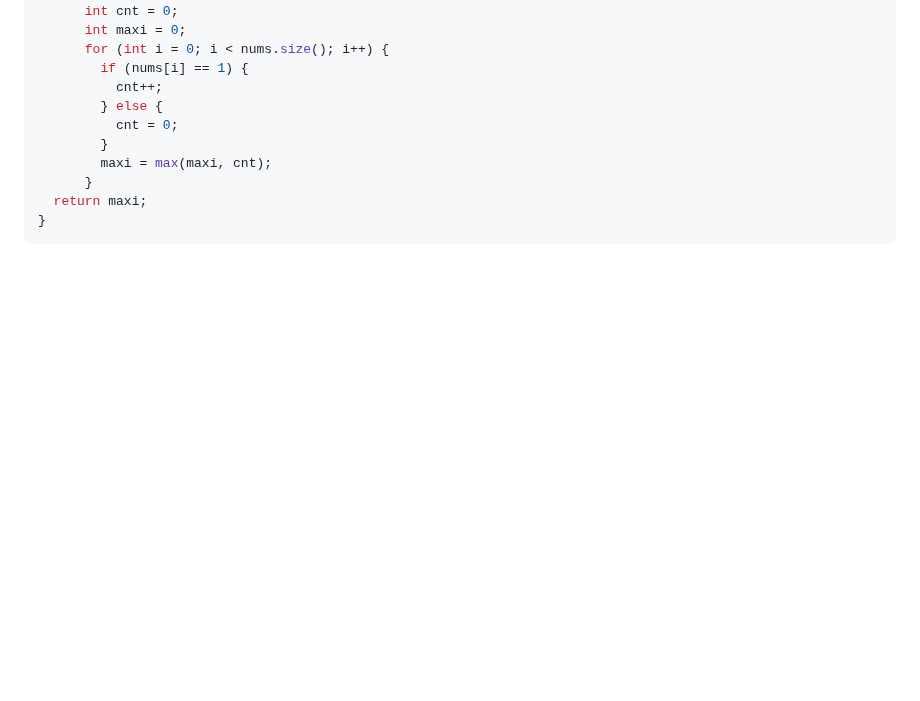
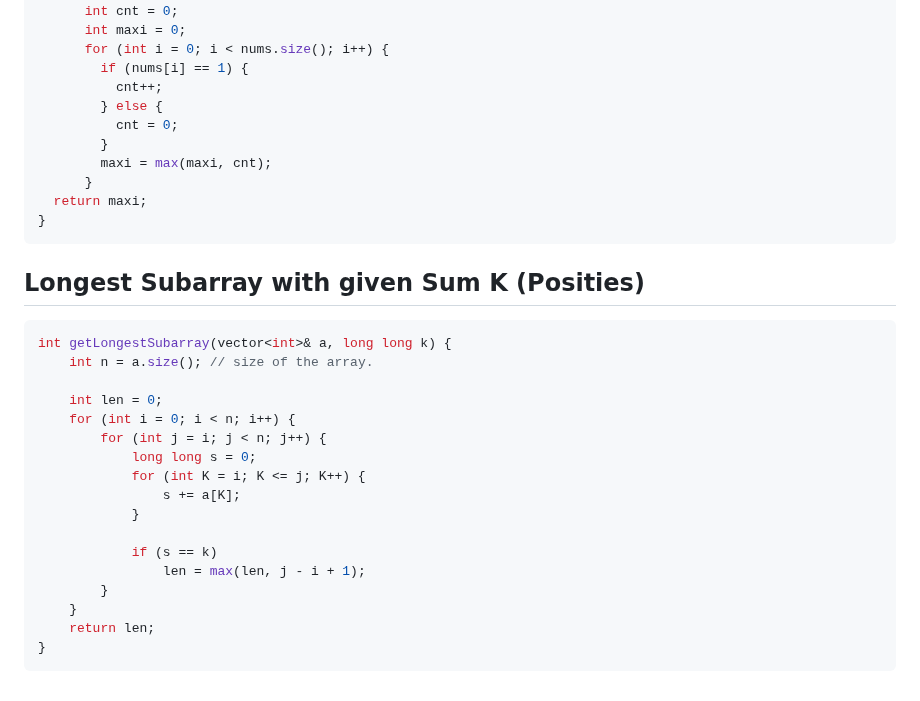
Before and after one commit to anupam-kumar-krishnan/A2Z-DSA, a Markdown page: Step 3: Arrays/Easy/Easy Problems on Array.md, the part around the change. Drawn GitHub-style; blank space fills up the shorter version.

Commit message:
Easy Problems on Array - Longest Subarray

````diff
--- a/Step 3: Arrays/Easy/Easy Problems on Array.md
+++ b/Step 3: Arrays/Easy/Easy Problems on Array.md
@@ -305,3 +305,25 @@ int findMaxConsecutiveOnes(vector<int>& nums) {
   return maxi;
 }
 ```
+
+## Longest Subarray with given Sum K (Posities)
+
+```cpp
+int getLongestSubarray(vector<int>& a, long long k) {
+    int n = a.size(); // size of the array.
+
+    int len = 0;
+    for (int i = 0; i < n; i++) {
+        for (int j = i; j < n; j++) {
+            long long s = 0;
+            for (int K = i; K <= j; K++) {
+                s += a[K];
+            }
+
+            if (s == k)
+                len = max(len, j - i + 1);
+        }
+    }
+    return len;
+}
+```
````
